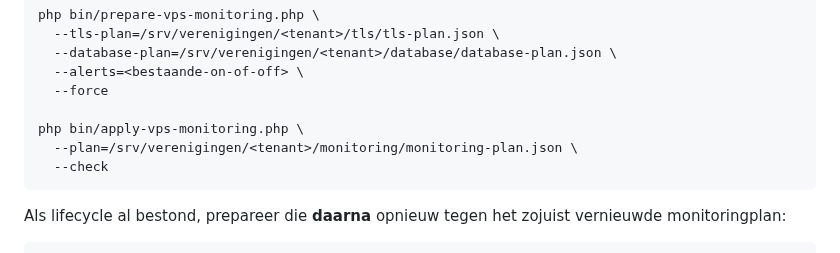
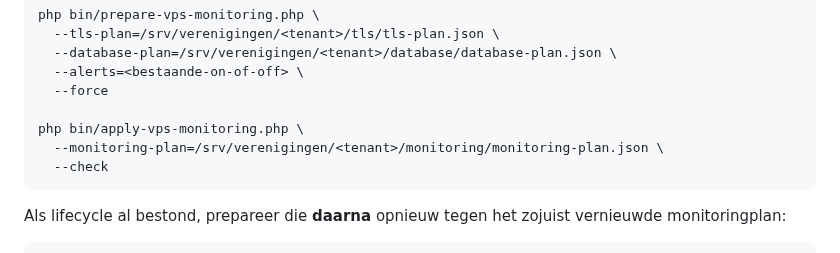
Before and after one commit to pjaminon-bit/RC045test, a Markdown page: docs/PRIVATE-STORE-MIGRATIE.md, the part around the change. Drawn GitHub-style.

Commit message:
Docs: use exact monitoring check CLI (#211)

````diff
--- a/docs/PRIVATE-STORE-MIGRATIE.md
+++ b/docs/PRIVATE-STORE-MIGRATIE.md
@@ -70,7 +70,7 @@ php bin/prepare-vps-monitoring.php \
   --force
 
 php bin/apply-vps-monitoring.php \
-  --plan=/srv/verenigingen/<tenant>/monitoring/monitoring-plan.json \
+  --monitoring-plan=/srv/verenigingen/<tenant>/monitoring/monitoring-plan.json \
   --check
 ```
 
````
